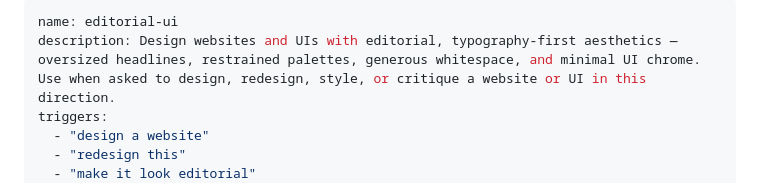
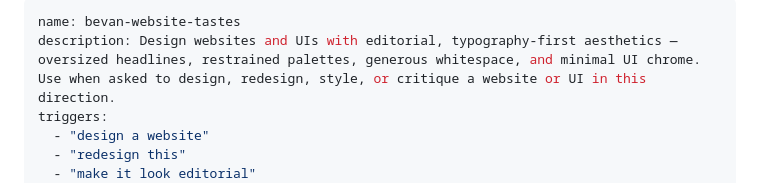
Before and after one commit to bevan-philip/skills, a Markdown page: bevan-website-tastes/SKILL.md, the part around the change. Rendered like a GitHub page.

Commit message:
Rename website-skill to bevan-website-tastes
The directory was website-skill and the frontmatter name was
editorial-ui; both are now bevan-website-tastes.

Co-Authored-By: Claude Opus 5.5 <noreply@anthropic.com>
Claude-Session: https://claude.ai/code/session_014BJxBdNFnfSRKxEXHKDJeV

```diff
--- a/website-skill/SKILL.md
+++ b/bevan-website-tastes/SKILL.md
@@ -1,5 +1,5 @@
 ---
-name: editorial-ui
+name: bevan-website-tastes
 description: Design websites and UIs with editorial, typography-first aesthetics — oversized headlines, restrained palettes, generous whitespace, and minimal UI chrome. Use when asked to design, redesign, style, or critique a website or UI in this direction.
 triggers:
   - "design a website"
```
